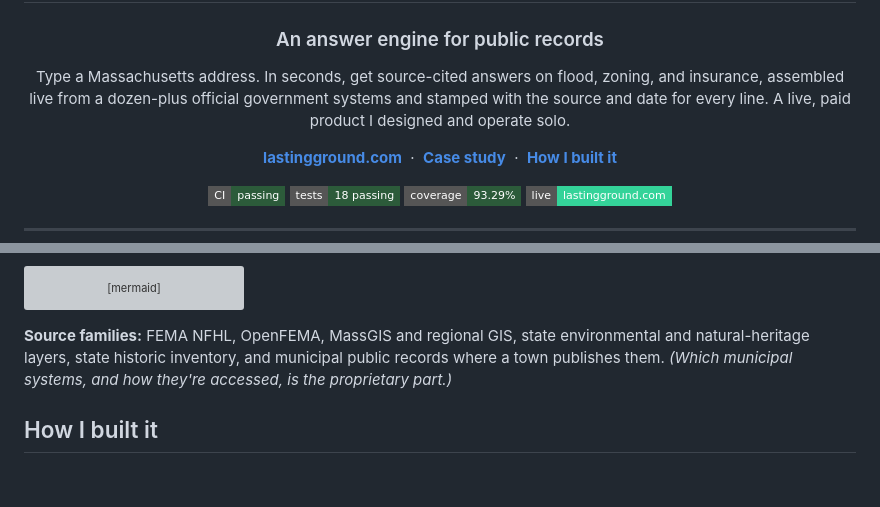
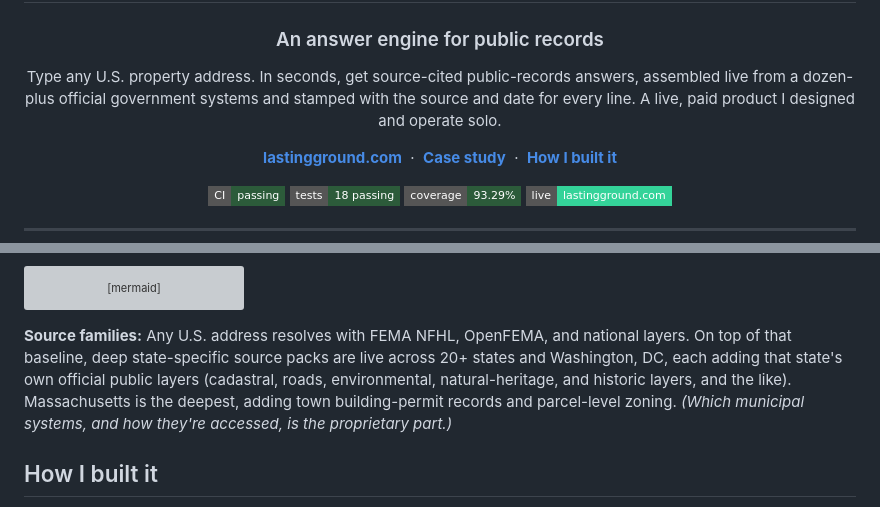
Before and after one commit to sulmusic2-star/lasting-ground-showcase, a Markdown page: README.md, 2 parts joined by grey strips. Drawn GitHub-style; badges without logos; blank space fills up the shorter version; grey boxes are pictures that could not be loaded.

Commit message:
Reframe to national scope: any U.S. address; 20+ state packs; MA deepest

````diff
--- a/README.md
+++ b/README.md
@@ -4,7 +4,7 @@
 
 ### An answer engine for public records
 
-Type a Massachusetts address. In seconds, get source-cited answers on flood, zoning, and insurance, assembled live from a dozen-plus official government systems and stamped with the source and date for every line. A live, paid product I designed and operate solo.
+Type any U.S. property address. In seconds, get source-cited public-records answers, assembled live from a dozen-plus official government systems and stamped with the source and date for every line. A live, paid product I designed and operate solo.
 
 [**lastingground.com**](https://lastingground.com) &nbsp;·&nbsp; [**Case study**](docs/case-study.md) &nbsp;·&nbsp; [**How I built it**](https://github.com/sulmusic2-star/agentic-engineering)
 
@@ -44,7 +44,7 @@ flowchart TD
   F --> G[Free snapshot / paid report<br/>paywall enforced server-side]
 ```
 
-**Source families:** FEMA NFHL, OpenFEMA, MassGIS and regional GIS, state environmental and natural-heritage layers, state historic inventory, and municipal public records where a town publishes them. *(Which municipal systems, and how they're accessed, is the proprietary part.)*
+**Source families:** Any U.S. address resolves with FEMA NFHL, OpenFEMA, and national layers. On top of that baseline, deep state-specific source packs are live across 20+ states and Washington, DC, each adding that state's own official public layers (cadastral, roads, environmental, natural-heritage, and historic layers, and the like). Massachusetts is the deepest, adding town building-permit records and parcel-level zoning. *(Which municipal systems, and how they're accessed, is the proprietary part.)*
 
 ## How I built it
 
````
Also changed, not shown: other parts of README.md (+1 -1 lines), docs/case-study.md (+6 -6 lines).
